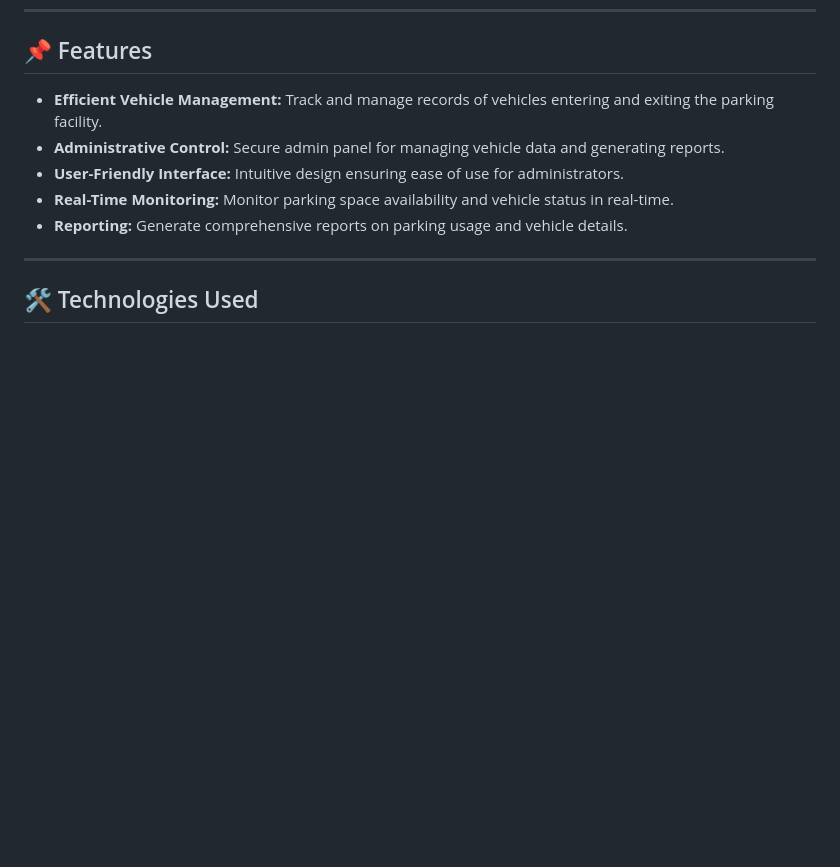
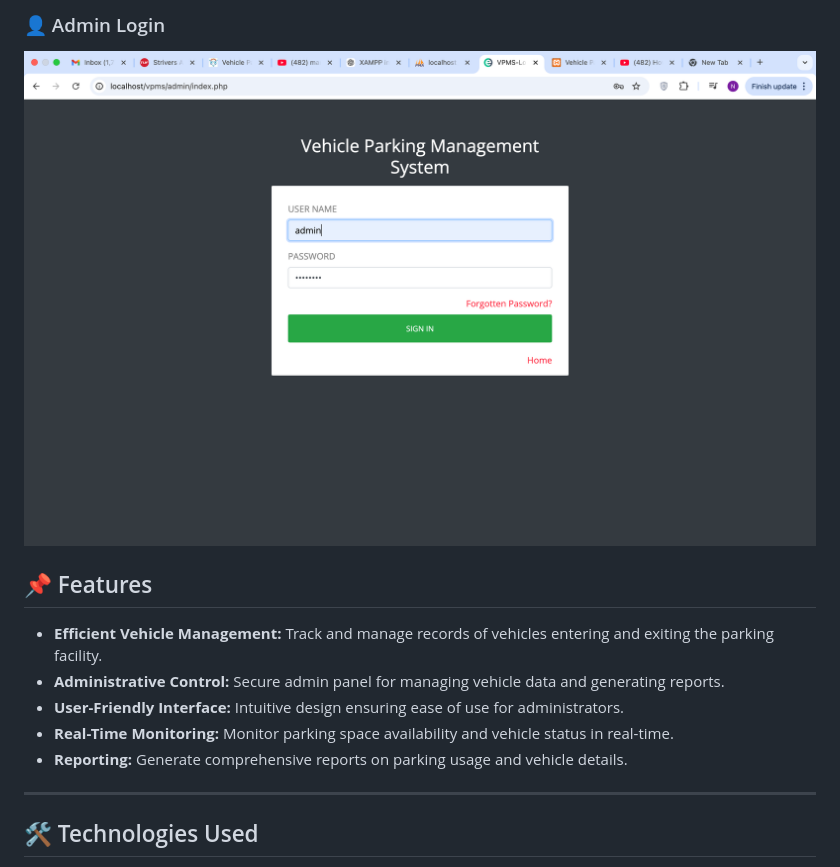
Before and after one commit to nitish027/VPMS---Vehicle-Parking-Management-System, a Markdown page: README.md, the part around the change printed below. GitHub-like rendering; pictures changed too: images/demo4.png (added); blank space fills up the shorter version.

```diff
--- a/README.md
+++ b/README.md
@@ -6,3 +20,6 @@ The Vehicle Parking Management System (VPMS) is a web-based application designed
+### 👤 Admin Login
+![User Login](images/demo4.png)
+
 
 ## 📌 Features
 
```
Also changed, not shown: other parts of README.md (+14 -0 lines), images/demo1.png (added), images/demo2.png (added), images/demo3.png (added), images/demo5.png (added).
